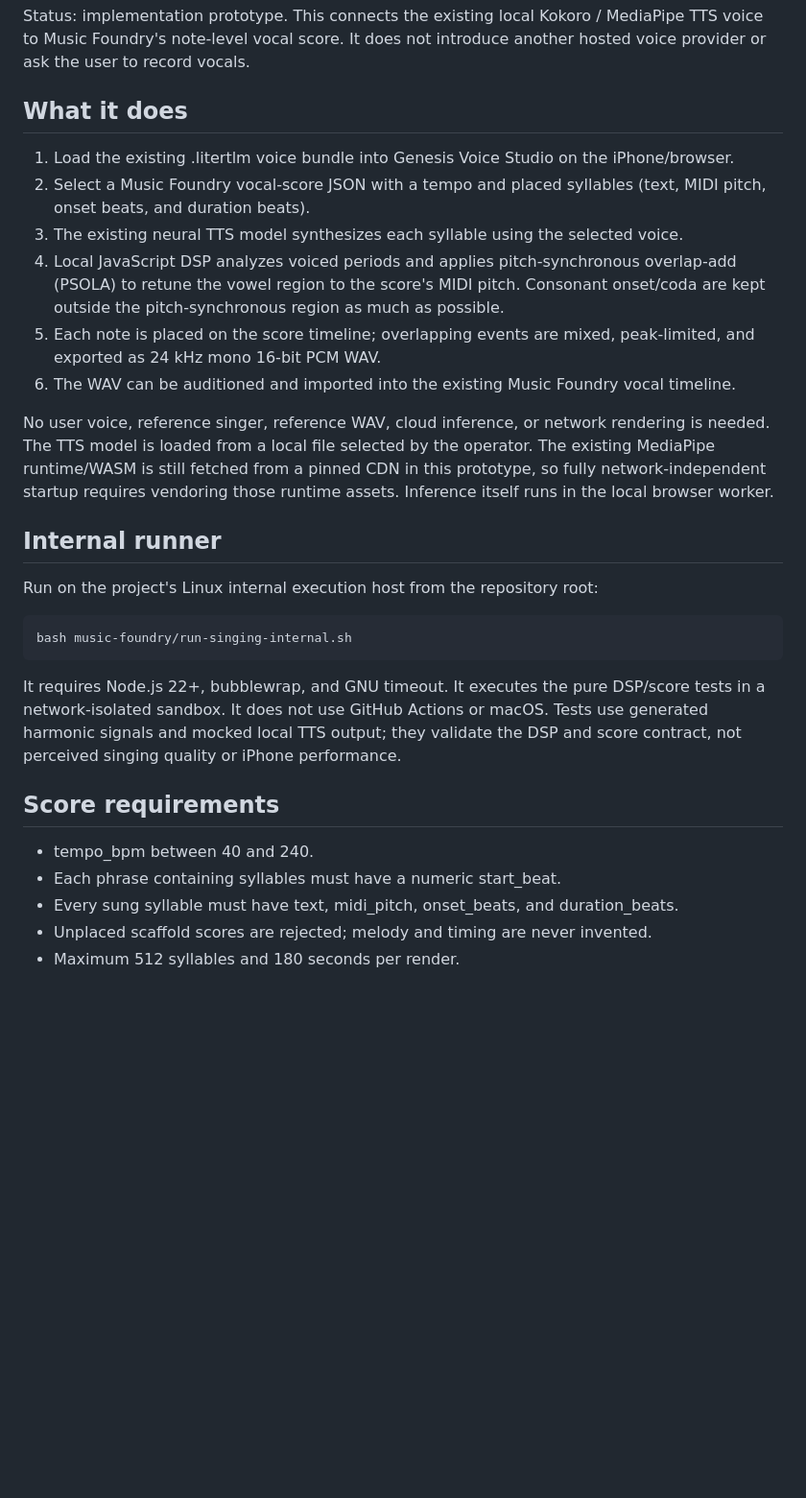
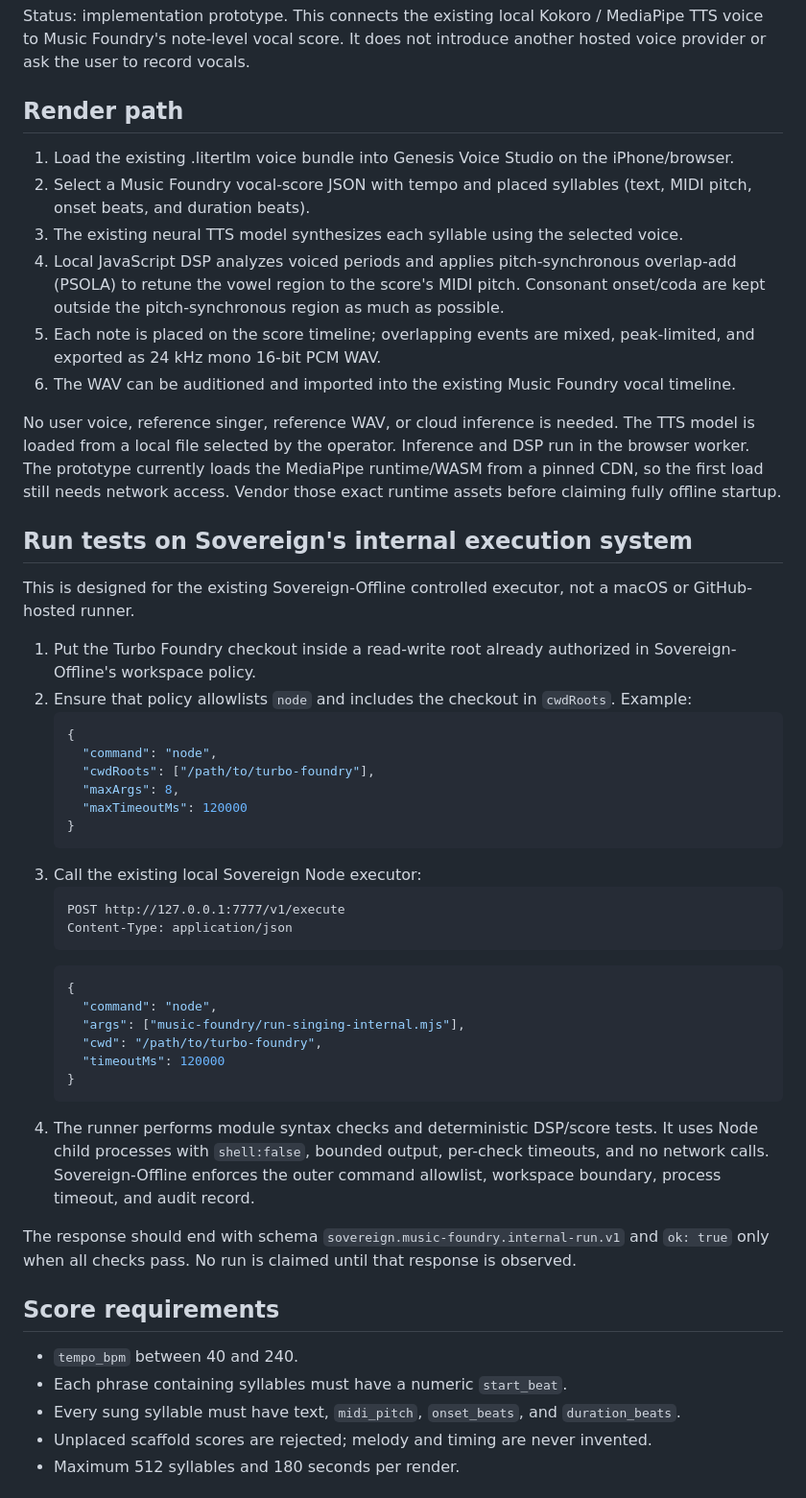
Before and after one commit to godsun108/turbo-foundry, a Markdown page: music-foundry/GENESIS_KOKORO_SINGING.md, the part around one of its changes. Shown at 96% size. GitHub-like rendering; blank space fills up the shorter version.

Commit message:
Document direct integration with Sovereign-Offline controlled executor

````diff
--- a/music-foundry/GENESIS_KOKORO_SINGING.md
+++ b/music-foundry/GENESIS_KOKORO_SINGING.md
@@ -2,32 +2,53 @@
 
 Status: implementation prototype. This connects the existing local Kokoro / MediaPipe TTS voice to Music Foundry's note-level vocal score. It does not introduce another hosted voice provider or ask the user to record vocals.
 
-## What it does
+## Render path
 
 1. Load the existing .litertlm voice bundle into Genesis Voice Studio on the iPhone/browser.
-2. Select a Music Foundry vocal-score JSON with a tempo and placed syllables (text, MIDI pitch, onset beats, and duration beats).
+2. Select a Music Foundry vocal-score JSON with tempo and placed syllables (text, MIDI pitch, onset beats, and duration beats).
 3. The existing neural TTS model synthesizes each syllable using the selected voice.
 4. Local JavaScript DSP analyzes voiced periods and applies pitch-synchronous overlap-add (PSOLA) to retune the vowel region to the score's MIDI pitch. Consonant onset/coda are kept outside the pitch-synchronous region as much as possible.
 5. Each note is placed on the score timeline; overlapping events are mixed, peak-limited, and exported as 24 kHz mono 16-bit PCM WAV.
 6. The WAV can be auditioned and imported into the existing Music Foundry vocal timeline.
 
-No user voice, reference singer, reference WAV, cloud inference, or network rendering is needed. The TTS model is loaded from a local file selected by the operator. The existing MediaPipe runtime/WASM is still fetched from a pinned CDN in this prototype, so fully network-independent startup requires vendoring those runtime assets. Inference itself runs in the local browser worker.
+No user voice, reference singer, reference WAV, or cloud inference is needed. The TTS model is loaded from a local file selected by the operator. Inference and DSP run in the browser worker. The prototype currently loads the MediaPipe runtime/WASM from a pinned CDN, so the first load still needs network access. Vendor those exact runtime assets before claiming fully offline startup.
 
-## Internal runner
+## Run tests on Sovereign's internal execution system
 
-Run on the project's Linux internal execution host from the repository root:
+This is designed for the existing Sovereign-Offline controlled executor, not a macOS or GitHub-hosted runner.
 
-```bash
-bash music-foundry/run-singing-internal.sh
-```
+1. Put the Turbo Foundry checkout inside a read-write root already authorized in Sovereign-Offline's workspace policy.
+2. Ensure that policy allowlists `node` and includes the checkout in `cwdRoots`. Example:
+   ```json
+   {
+     "command": "node",
+     "cwdRoots": ["/path/to/turbo-foundry"],
+     "maxArgs": 8,
+     "maxTimeoutMs": 120000
+   }
+   ```
+3. Call the existing local Sovereign Node executor:
+   ```http
+   POST http://127.0.0.1:7777/v1/execute
+   Content-Type: application/json
+   ```
+   ```json
+   {
+     "command": "node",
+     "args": ["music-foundry/run-singing-internal.mjs"],
+     "cwd": "/path/to/turbo-foundry",
+     "timeoutMs": 120000
+   }
+   ```
+4. The runner performs module syntax checks and deterministic DSP/score tests. It uses Node child processes with `shell:false`, bounded output, per-check timeouts, and no network calls. Sovereign-Offline enforces the outer command allowlist, workspace boundary, process timeout, and audit record.
 
-It requires Node.js 22+, bubblewrap, and GNU timeout. It executes the pure DSP/score tests in a network-isolated sandbox. It does not use GitHub Actions or macOS. Tests use generated harmonic signals and mocked local TTS output; they validate the DSP and score contract, not perceived singing quality or iPhone performance.
+The response should end with schema `sovereign.music-foundry.internal-run.v1` and `ok: true` only when all checks pass. No run is claimed until that response is observed.
 
 ## Score requirements
 
-- tempo_bpm between 40 and 240.
-- Each phrase containing syllables must have a numeric start_beat.
-- Every sung syllable must have text, midi_pitch, onset_beats, and duration_beats.
+- `tempo_bpm` between 40 and 240.
+- Each phrase containing syllables must have a numeric `start_beat`.
+- Every sung syllable must have text, `midi_pitch`, `onset_beats`, and `duration_beats`.
 - Unplaced scaffold scores are rejected; melody and timing are never invented.
 - Maximum 512 syllables and 180 seconds per render.
 
````
Also changed, not shown: other parts of music-foundry/GENESIS_KOKORO_SINGING.md (+2 -3 lines).
